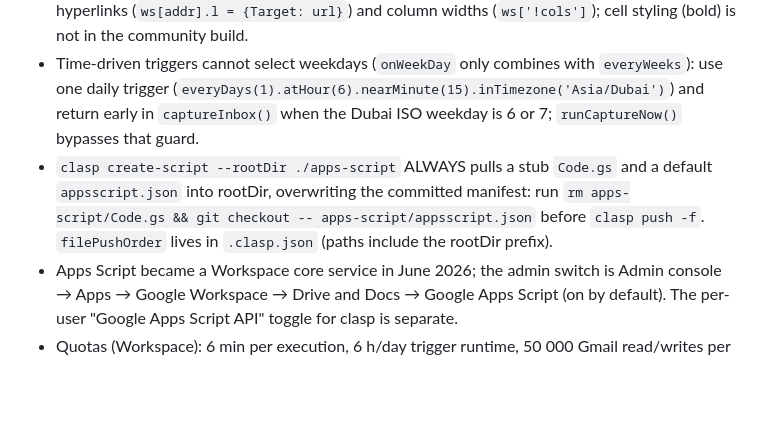
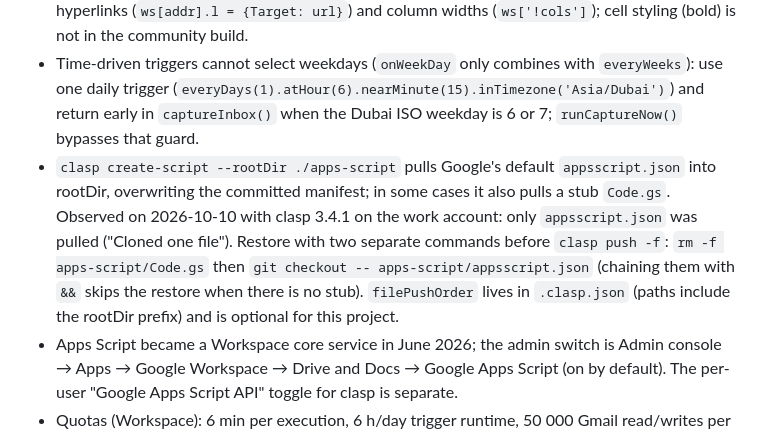
Before and after one commit to brandonabaki-design/brandons-desk, a Markdown page: docs/research-notes.md, the part around the change. GitHub-like rendering; blank space fills up the shorter version.

```diff
--- a/docs/research-notes.md
+++ b/docs/research-notes.md
@@ -75,6 +75,6 @@ Facts the implementation relies on. "Verified" means read in official docs, the
 - Downloads from the sandboxed iframe: `Blob` + `URL.createObjectURL` + `<a download>` click works on desktop browsers (`allow-downloads` is set); SheetJS `XLSX.writeFile` uses exactly that. iOS Safari may open the blob in a tab instead of saving: give the anchor `target="_blank"` and keep the CSV fallback. Revoke object URLs after ~1 s.
 - SheetJS pinned URL, verified byte-for-byte via the cdnjs repository: `https://cdnjs.cloudflare.com/ajax/libs/xlsx/0.18.5/xlsx.full.min.js` (881 727 bytes), `integrity="sha384-vtjasyidUo0kW94K5MXDXntzOJpQgBKXmE7e2Ga4LG0skTTLeBi97eFAXsqewJjw" crossorigin="anonymous"`. npm/cdnjs are frozen at 0.18.5; it writes one-sheet workbooks with hyperlinks (`ws[addr].l = {Target: url}`) and column widths (`ws['!cols']`); cell styling (bold) is not in the community build.
 - Time-driven triggers cannot select weekdays (`onWeekDay` only combines with `everyWeeks`): use one daily trigger (`everyDays(1).atHour(6).nearMinute(15).inTimezone('Asia/Dubai')`) and return early in `captureInbox()` when the Dubai ISO weekday is 6 or 7; `runCaptureNow()` bypasses that guard.
-- `clasp create-script --rootDir ./apps-script` ALWAYS pulls a stub `Code.gs` and a default `appsscript.json` into rootDir, overwriting the committed manifest: run `rm apps-script/Code.gs && git checkout -- apps-script/appsscript.json` before `clasp push -f`. `filePushOrder` lives in `.clasp.json` (paths include the rootDir prefix).
+- `clasp create-script --rootDir ./apps-script` pulls Google's default `appsscript.json` into rootDir, overwriting the committed manifest; in some cases it also pulls a stub `Code.gs`. Observed on 2026-10-10 with clasp 3.4.1 on the work account: only `appsscript.json` was pulled ("Cloned one file"). Restore with two separate commands before `clasp push -f`: `rm -f apps-script/Code.gs` then `git checkout -- apps-script/appsscript.json` (chaining them with `&&` skips the restore when there is no stub). `filePushOrder` lives in `.clasp.json` (paths include the rootDir prefix) and is optional for this project.
 - Apps Script became a Workspace core service in June 2026; the admin switch is Admin console → Apps → Google Workspace → Drive and Docs → Google Apps Script (on by default). The per-user "Google Apps Script API" toggle for clasp is separate.
 - Quotas (Workspace): 6 min per execution, 6 h/day trigger runtime, 50 000 Gmail read/writes per day, 100 000 URL fetches per day, 20 triggers per user per script, 30 simultaneous executions. A daily 50-thread Gmail scan plus a few dozen Chat fetches is far below all of them.
```
Also changed, not shown: README.md (+13 -19 lines), docs/SPEC.md (+1 -1 lines).
